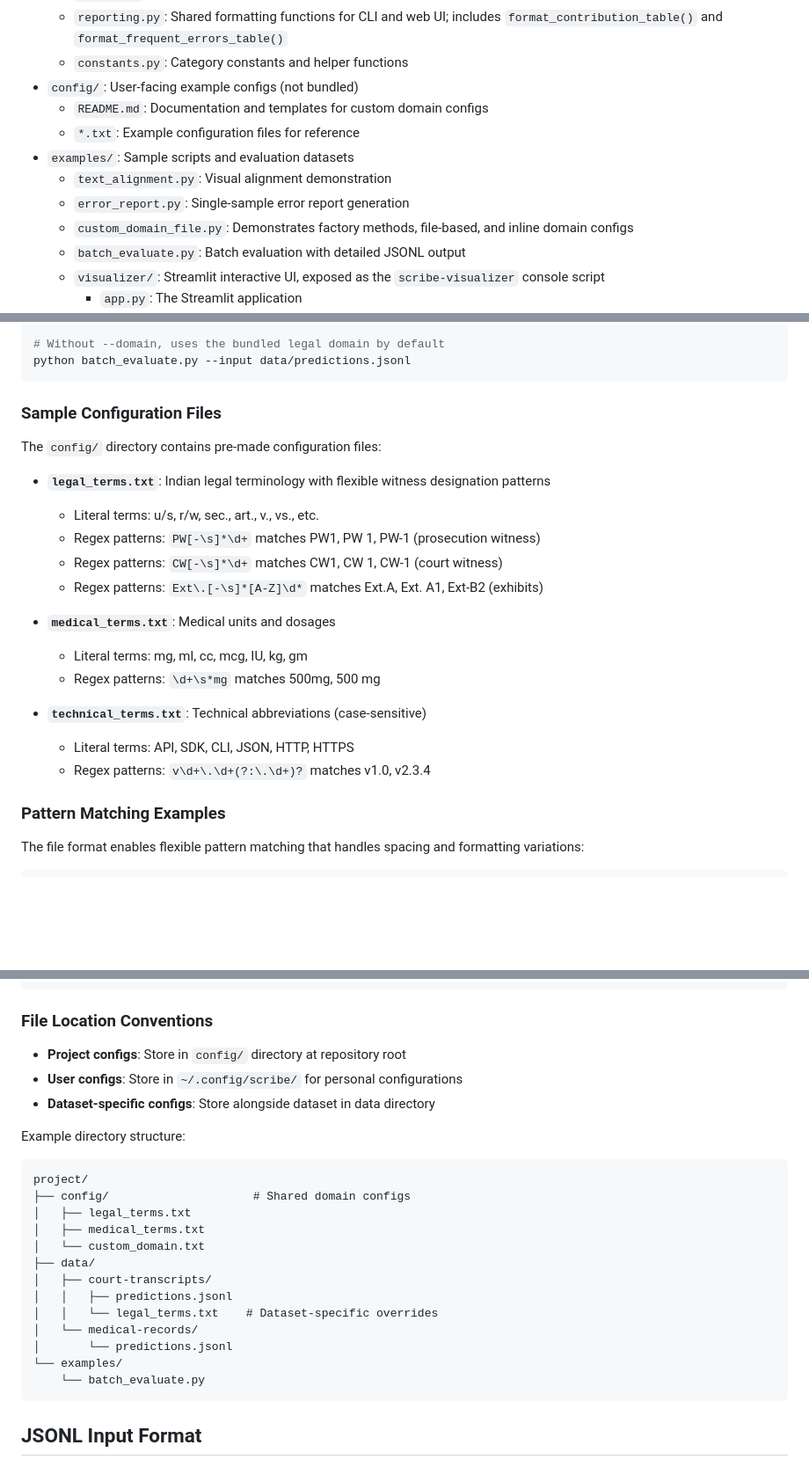
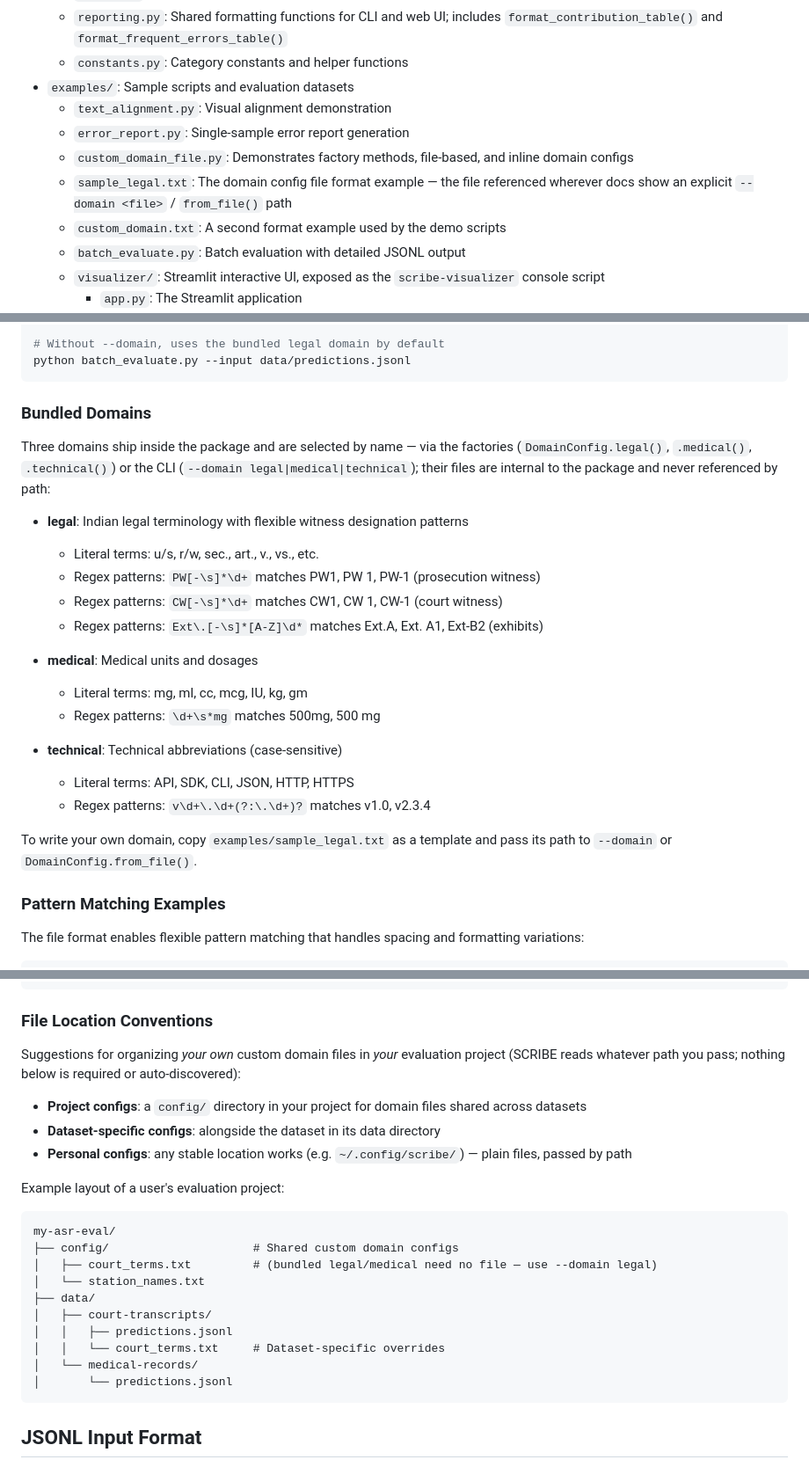
Before and after one commit to adalat-ai-tech/scribe-eval, a Markdown page: CLAUDE.md, 3 parts joined by grey strips. Shown at 88% size. GitHub-like rendering; blank space fills up the shorter version.

````diff
--- a/CLAUDE.md
+++ b/CLAUDE.md
@@ -195,13 +195,12 @@ The visualizer provides:
   - `charts.py`: matplotlib chart generation (optional dependency); category breakdown and frequent error bar charts
   - `reporting.py`: Shared formatting functions for CLI and web UI; includes `format_contribution_table()` and `format_frequent_errors_table()`
   - `constants.py`: Category constants and helper functions
-- `config/`: User-facing example configs (not bundled)
-  - `README.md`: Documentation and templates for custom domain configs
-  - `*.txt`: Example configuration files for reference
 - `examples/`: Sample scripts and evaluation datasets
   - `text_alignment.py`: Visual alignment demonstration
   - `error_report.py`: Single-sample error report generation
   - `custom_domain_file.py`: Demonstrates factory methods, file-based, and inline domain configs
+  - `sample_legal.txt`: The domain config file format example — the file referenced wherever docs show an explicit `--domain <file>` / `from_file()` path
+  - `custom_domain.txt`: A second format example used by the demo scripts
   - `batch_evaluate.py`: Batch evaluation with detailed JSONL output
   - `visualizer/`: Streamlit interactive UI, exposed as the `scribe-visualizer` console script
     - `app.py`: The Streamlit application
@@ -315,24 +314,29 @@ python batch_evaluate.py \
 python batch_evaluate.py --input data/predictions.jsonl
 ```
 
-### Sample Configuration Files
+### Bundled Domains
 
-The `config/` directory contains pre-made configuration files:
+Three domains ship inside the package and are selected by name — via the
+factories (`DomainConfig.legal()`, `.medical()`, `.technical()`) or the CLI
+(`--domain legal|medical|technical`); their files are internal to the
+package and never referenced by path:
 
-- **`legal_terms.txt`**: Indian legal terminology with flexible witness designation patterns
+- **legal**: Indian legal terminology with flexible witness designation patterns
   - Literal terms: u/s, r/w, sec., art., v., vs., etc.
   - Regex patterns: `PW[-\s]*\d+` matches PW1, PW 1, PW-1 (prosecution witness)
   - Regex patterns: `CW[-\s]*\d+` matches CW1, CW 1, CW-1 (court witness)
   - Regex patterns: `Ext\.[-\s]*[A-Z]\d*` matches Ext.A, Ext. A1, Ext-B2 (exhibits)
 
-- **`medical_terms.txt`**: Medical units and dosages
+- **medical**: Medical units and dosages
   - Literal terms: mg, ml, cc, mcg, IU, kg, gm
   - Regex patterns: `\d+\s*mg` matches 500mg, 500 mg
 
-
-- **`technical_terms.txt`**: Technical abbreviations (case-sensitive)
+- **technical**: Technical abbreviations (case-sensitive)
   - Literal terms: API, SDK, CLI, JSON, HTTP, HTTPS
   - Regex patterns: `v\d+\.\d+(?:\.\d+)?` matches v1.0, v2.3.4
+
+To write your own domain, copy `examples/sample_legal.txt` as a template
+and pass its path to `--domain` or `DomainConfig.from_file()`.
 
 ### Pattern Matching Examples
 
@@ -357,25 +361,26 @@ assert "LEGAL" in tags3
 
 ### File Location Conventions
 
-- **Project configs**: Store in `config/` directory at repository root
-- **User configs**: Store in `~/.config/scribe/` for personal configurations
-- **Dataset-specific configs**: Store alongside dataset in data directory
+Suggestions for organizing *your own* custom domain files in *your*
+evaluation project (SCRIBE reads whatever path you pass; nothing below is
+required or auto-discovered):
 
-Example directory structure:
+- **Project configs**: a `config/` directory in your project for domain files shared across datasets
+- **Dataset-specific configs**: alongside the dataset in its data directory
+- **Personal configs**: any stable location works (e.g. `~/.config/scribe/`) — plain files, passed by path
+
+Example layout of a user's evaluation project:
 ```
-project/
-├── config/                     # Shared domain configs
-│   ├── legal_terms.txt
-│   ├── medical_terms.txt
-│   └── custom_domain.txt
+my-asr-eval/
+├── config/                     # Shared custom domain configs
+│   ├── court_terms.txt         # (bundled legal/medical need no file — use --domain legal)
+│   └── station_names.txt
 ├── data/
 │   ├── court-transcripts/
 │   │   ├── predictions.jsonl
-│   │   └── legal_terms.txt    # Dataset-specific overrides
+│   │   └── court_terms.txt     # Dataset-specific overrides
 │   └── medical-records/
 │       └── predictions.jsonl
-└── examples/
-    └── batch_evaluate.py
 ```
 
 ## JSONL Input Format
````
Also changed, not shown: other parts of CLAUDE.md (+1 -1 lines), docs/domain-configuration.md (+23 -13 lines).
